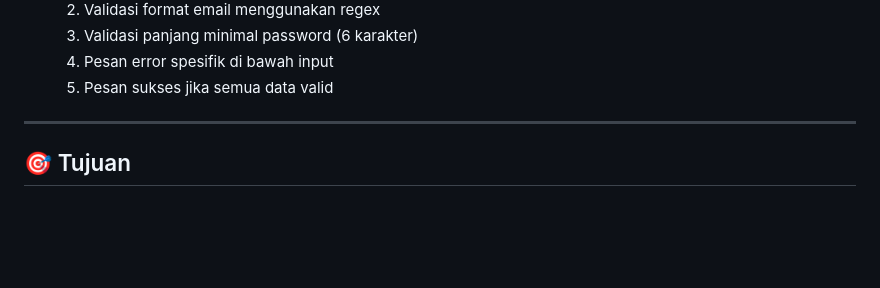
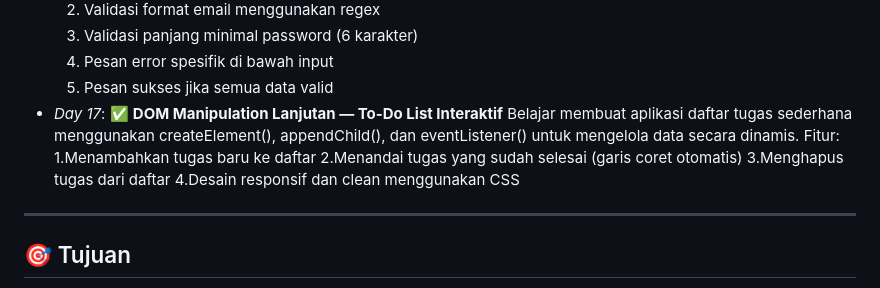
Before and after one commit to MFAlmeida17/learn-web-dev, a Markdown page: README.md, the part around the change printed below. GitHub-like rendering; blank space fills up the shorter version.

```diff
--- a/README.md
+++ b/README.md
@@ -56,6 +56,13 @@ Setiap step saya kerjakan secara bertahap, mulai dari HTML, CSS, JavaScript, hin
   3. Validasi panjang minimal password (6 karakter)
   4. Pesan error spesifik di bawah input
   5. Pesan sukses jika semua data valid
+- *Day 17*: ✅ **DOM Manipulation Lanjutan — To-Do List Interaktif**
+  Belajar membuat aplikasi daftar tugas sederhana menggunakan createElement(), appendChild(), dan eventListener() untuk mengelola data secara dinamis.
+  Fitur:
+  1.Menambahkan tugas baru ke daftar
+  2.Menandai tugas yang sudah selesai (garis coret otomatis)
+  3.Menghapus tugas dari daftar
+  4.Desain responsif dan clean menggunakan CSS
 
 ---
 
```
Also changed, not shown: other parts of README.md (+3 -3 lines).
